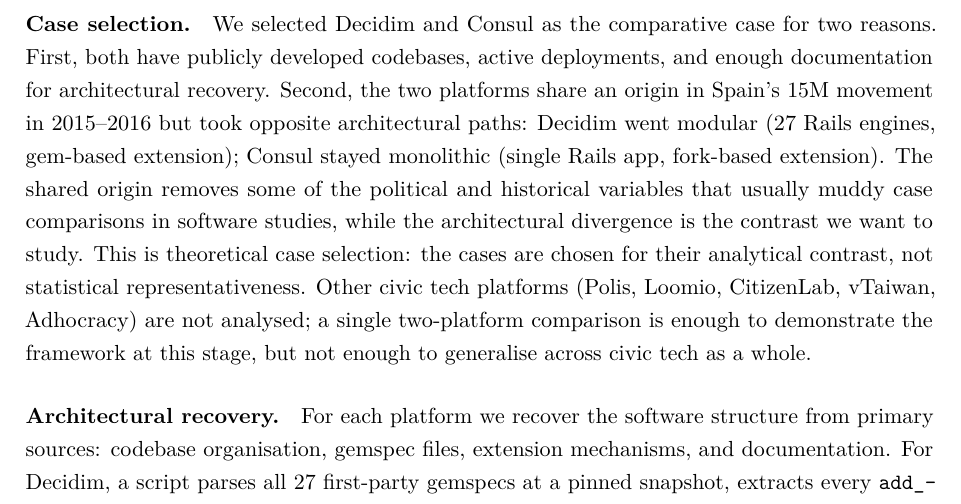
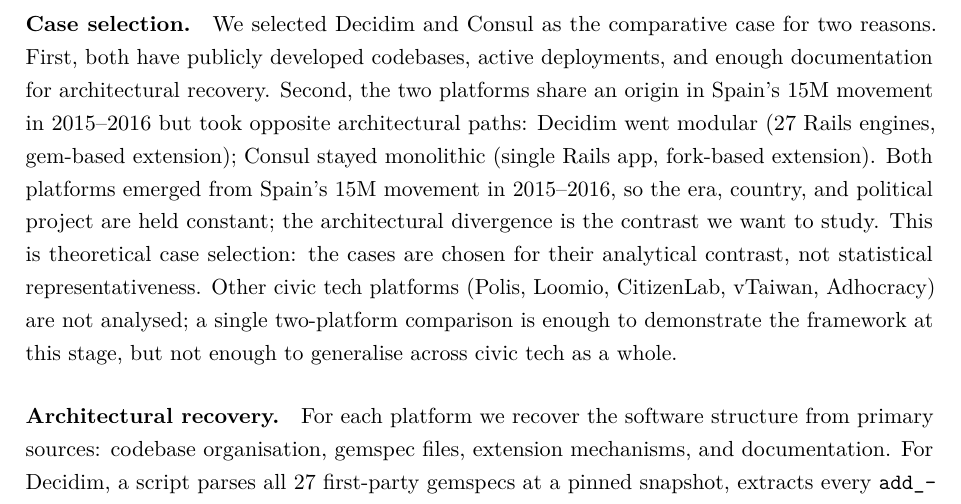
Before and after one commit to leosakharoff/democracy-stack-paper, a LaTeX paper (main.tex): part of page 7 of 27, cut so that both start at the same text. Compiled offline with pdfLaTeX.

Commit message:
Method 3 case selection: make matched-case logic explicit
The previous wording asserted 'shared origin removes some of the
political and historical variables that usually muddy case
comparisons in software studies' without naming the variables or
using the methodologically precise language. 'Removes' is too strong
- shared origin holds variables constant, doesn't remove them.

New wording names the matched-case design directly: both platforms
came out of Spain's 15M movement in 2015-2016, so the era, country,
and political project are held constant; the architectural divergence
is the contrast we want to study.

```diff
--- a/main.tex
+++ b/main.tex
@@ -211,7 +211,7 @@
 This paper is a comparative case study of two civic technology platforms, Decidim and Consul, following the case-study guidelines for software engineering of \citet{runeson2009guidelines}. The empirical work uses two methods: architectural recovery \citep{ducasse2009software, garcia2013comparative} for reconstructing each platform's software structure from primary sources, and Mining Software Repositories \citep{hassan2008road} for the commit-history, contributor-concentration, logical-coupling, and fork-divergence analyses. The framework in Section~\ref{sec:framework} is built from existing software architecture and SECO literature; the application in Section~\ref{sec:application} demonstrates it on the two cases but does not validate it across the wider civic tech field. Evaluation across more cases is left for future work.
 
 \paragraph{Case selection.}
-We selected Decidim and Consul as the comparative case for two reasons. First, both have publicly developed codebases, active deployments, and enough documentation for architectural recovery. Second, the two platforms share an origin in Spain's 15M movement in 2015--2016 but took opposite architectural paths: Decidim went modular (27 Rails engines, gem-based extension); Consul stayed monolithic (single Rails app, fork-based extension). The shared origin removes some of the political and historical variables that usually muddy case comparisons in software studies, while the architectural divergence is the contrast we want to study. This is theoretical case selection: the cases are chosen for their analytical contrast, not statistical representativeness. Other civic tech platforms (Polis, Loomio, CitizenLab, vTaiwan, Adhocracy) are not analysed; a single two-platform comparison is enough to demonstrate the framework at this stage, but not enough to generalise across civic tech as a whole.
+We selected Decidim and Consul as the comparative case for two reasons. First, both have publicly developed codebases, active deployments, and enough documentation for architectural recovery. Second, the two platforms share an origin in Spain's 15M movement in 2015--2016 but took opposite architectural paths: Decidim went modular (27 Rails engines, gem-based extension); Consul stayed monolithic (single Rails app, fork-based extension). Both platforms emerged from Spain's 15M movement in 2015--2016, so the era, country, and political project are held constant; the architectural divergence is the contrast we want to study. This is theoretical case selection: the cases are chosen for their analytical contrast, not statistical representativeness. Other civic tech platforms (Polis, Loomio, CitizenLab, vTaiwan, Adhocracy) are not analysed; a single two-platform comparison is enough to demonstrate the framework at this stage, but not enough to generalise across civic tech as a whole.
 
 \paragraph{Architectural recovery.}
 For each platform we recover the software structure from primary sources: codebase organisation, gemspec files, extension mechanisms, and documentation. For Decidim, a script parses all 27 first-party gemspecs at a pinned snapshot, extracts every \texttt{add\_dependency} call, classifies each as internal or external, and identifies \texttt{Decidim.register\_component} and \texttt{Decidim.register\_participatory\_space} calls. The engine dependency graph in Section~\ref{sec:application} is recovered from this data, not asserted from documentation. Consul's recovery is structural: a Rails monolith with a file-override extension mechanism. The recovery captures dependency structure and extension mechanisms, not runtime behaviour or deployment-specific customisations.
```
